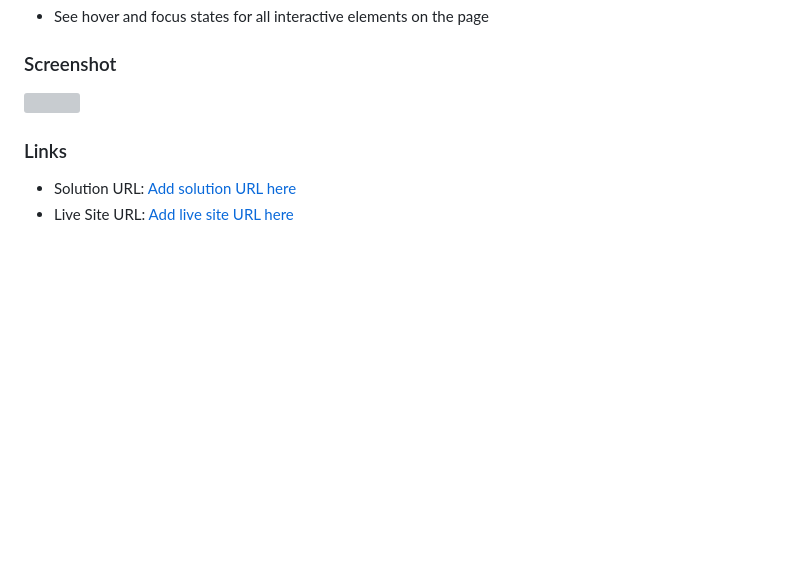
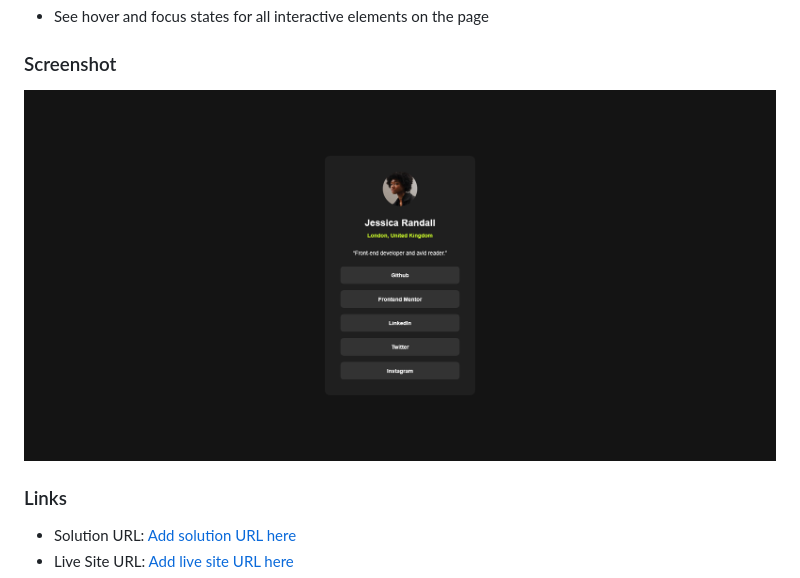
Before and after one commit to schindlerdumagat/social-links-profile, a Markdown page: README.md, the part around the change. GitHub-like rendering; pictures changed too: screenshot.png (added); blank space fills up the shorter version; grey boxes are pictures that could not be loaded.

Commit message:
update screenshot

```diff
--- a/README.md
+++ b/README.md
@@ -25,7 +25,7 @@ Users should be able to:
 
 ### Screenshot
 
-![](./social-links-profile.png)
+![](./screenshot.png)
 
 ### Links
 
```
